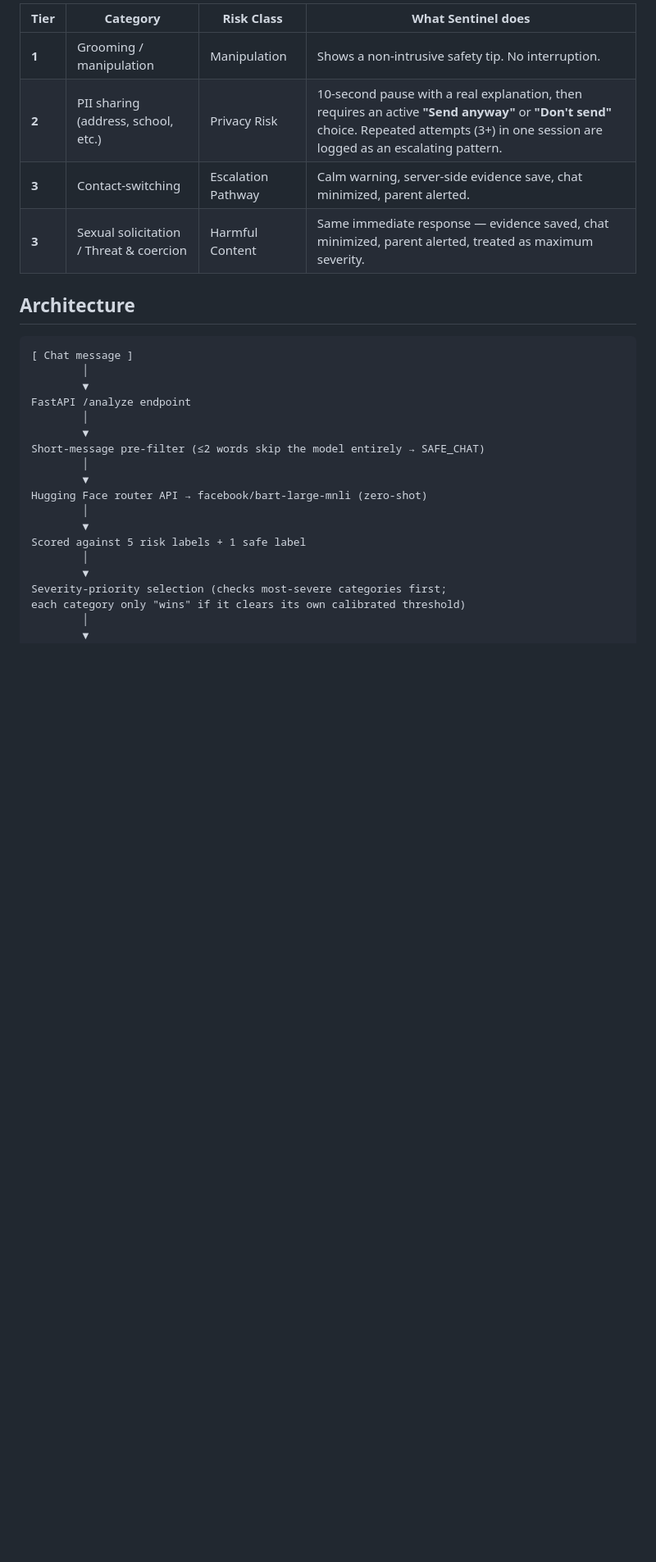
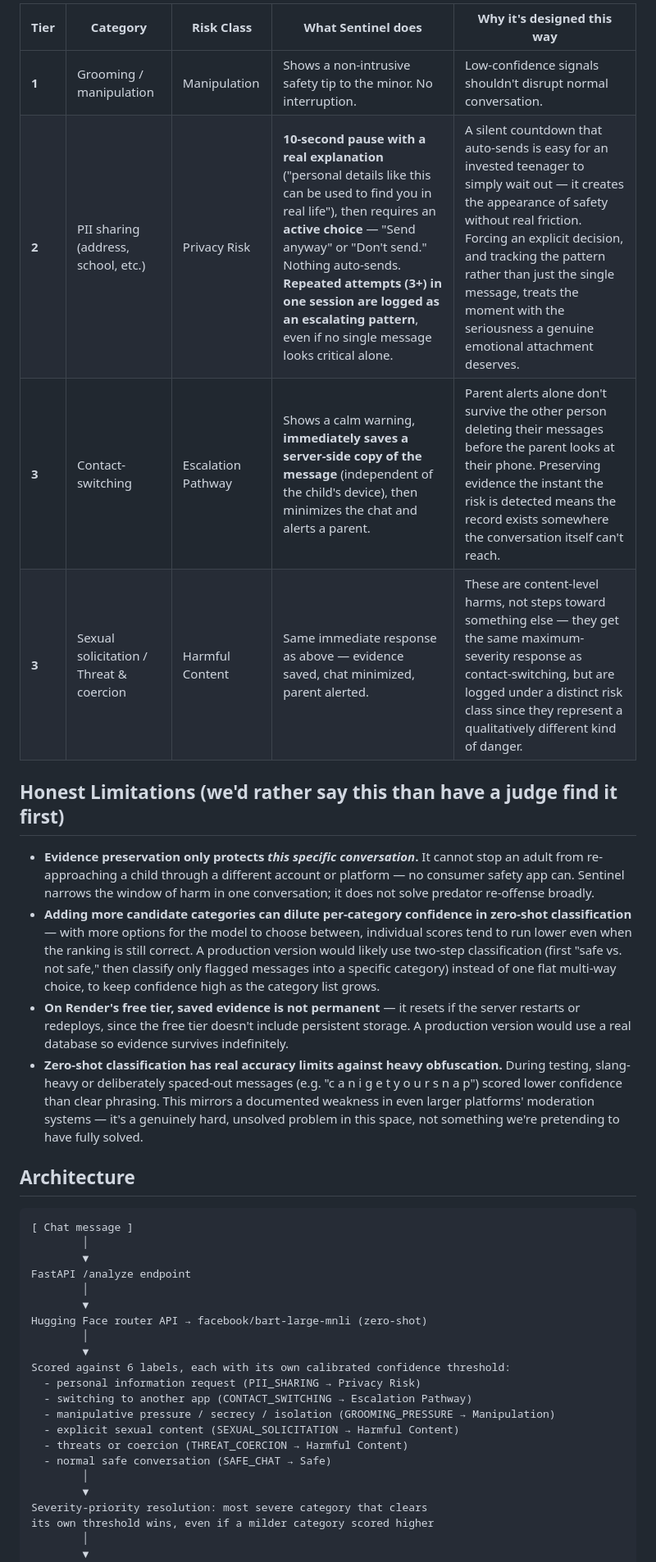
Before and after one commit to auofshaik-boop/Bit-n-Build-app, a Markdown page: README.md, the part around one of its changes. Shown at 82% size. Rendered like a GitHub page; blank space fills up the shorter version.

```diff
--- a/README.md
+++ b/README.md
@@ -29,10 +30,17 @@ Contact-switching (asking to move to Snapchat/WhatsApp) is an **escalation pathw
 
-| Tier | Category | Risk Class | What Sentinel does |
-|------|----------|------------|---------------------|
-| **1** | Grooming / manipulation | Manipulation | Shows a non-intrusive safety tip. No interruption. |
-| **2** | PII sharing (address, school, etc.) | Privacy Risk | 10-second pause with a real explanation, then requires an active **"Send anyway"** or **"Don't send"** choice. Repeated attempts (3+) in one session are logged as an escalating pattern. |
-| **3** | Contact-switching | Escalation Pathway | Calm warning, server-side evidence save, chat minimized, parent alerted. |
-| **3** | Sexual solicitation / Threat & coercion | Harmful Content | Same immediate response — evidence saved, chat minimized, parent alerted, treated as maximum severity. |
+| Tier | Category | Risk Class | What Sentinel does | Why it's designed this way |
+|---|---|---|---|---|
+| **1** | Grooming / manipulation | Manipulation | Shows a non-intrusive safety tip to the minor. No interruption. | Low-confidence signals shouldn't disrupt normal conversation. |
+| **2** | PII sharing (address, school, etc.) | Privacy Risk | **10-second pause with a real explanation** ("personal details like this can be used to find you in real life"), then requires an **active choice** — "Send anyway" or "Don't send." Nothing auto-sends. **Repeated attempts (3+) in one session are logged as an escalating pattern**, even if no single message looks critical alone. | A silent countdown that auto-sends is easy for an invested teenager to simply wait out — it creates the appearance of safety without real friction. Forcing an explicit decision, and tracking the pattern rather than just the single message, treats the moment with the seriousness a genuine emotional attachment deserves. |
+| **3** | Contact-switching | Escalation Pathway | Shows a calm warning, **immediately saves a server-side copy of the message** (independent of the child's device), then minimizes the chat and alerts a parent. | Parent alerts alone don't survive the other person deleting their messages before the parent looks at their phone. Preserving evidence the instant the risk is detected means the record exists somewhere the conversation itself can't reach. |
+| **3** | Sexual solicitation / Threat & coercion | Harmful Content | Same immediate response as above — evidence saved, chat minimized, parent alerted. | These are content-level harms, not steps toward something else — they get the same maximum-severity response as contact-switching, but are logged under a distinct risk class since they represent a qualitatively different kind of danger. |
+
+## Honest Limitations (we'd rather say this than have a judge find it first)
+
+- **Evidence preservation only protects *this specific conversation*.** It cannot stop an adult from re-approaching a child through a different account or platform — no consumer safety app can. Sentinel narrows the window of harm in one conversation; it does not solve predator re-offense broadly.
+- **Adding more candidate categories can dilute per-category confidence in zero-shot classification** — with more options for the model to choose between, individual scores tend to run lower even when the ranking is still correct. A production version would likely use two-step classification (first "safe vs. not safe," then classify only flagged messages into a specific category) instead of one flat multi-way choice, to keep confidence high as the category list grows.
+- **On Render's free tier, saved evidence is not permanent** — it resets if the server restarts or redeploys, since the free tier doesn't include persistent storage. A production version would use a real database so evidence survives indefinitely.
+- **Zero-shot classification has real accuracy limits against heavy obfuscation.** During testing, slang-heavy or deliberately spaced-out messages (e.g. "c a n i g e t y o u r s n a p") scored lower confidence than clear phrasing. This mirrors a documented weakness in even larger platforms' moderation systems — it's a genuinely hard, unsolved problem in this space, not something we're pretending to have fully solved.
 
 ## Architecture
 
@@ -43,17 +51,20 @@ Contact-switching (asking to move to Snapchat/WhatsApp) is an **escalation pathw
 FastAPI /analyze endpoint
         │
         ▼
-Short-message pre-filter (≤2 words skip the model entirely → SAFE_CHAT)
-        │
-        ▼
 Hugging Face router API → facebook/bart-large-mnli (zero-shot)
         │
         ▼
-Scored against 5 risk labels + 1 safe label
+Scored against 6 labels, each with its own calibrated confidence threshold:
+  - personal information request (PII_SHARING → Privacy Risk)
+  - switching to another app (CONTACT_SWITCHING → Escalation Pathway)
+  - manipulative pressure / secrecy / isolation (GROOMING_PRESSURE → Manipulation)
+  - explicit sexual content (SEXUAL_SOLICITATION → Harmful Content)
+  - threats or coercion (THREAT_COERCION → Harmful Content)
+  - normal safe conversation (SAFE_CHAT → Safe)
         │
         ▼
-Severity-priority selection (checks most-severe categories first;
-each category only "wins" if it clears its own calibrated threshold)
+Severity-priority resolution: most severe category that clears
+its own threshold wins, even if a milder category scored higher
         │
         ▼
 Tier + category + risk_class + recommended action returned as JSON
```
Also changed, not shown: other parts of README.md (+24 -43 lines).
